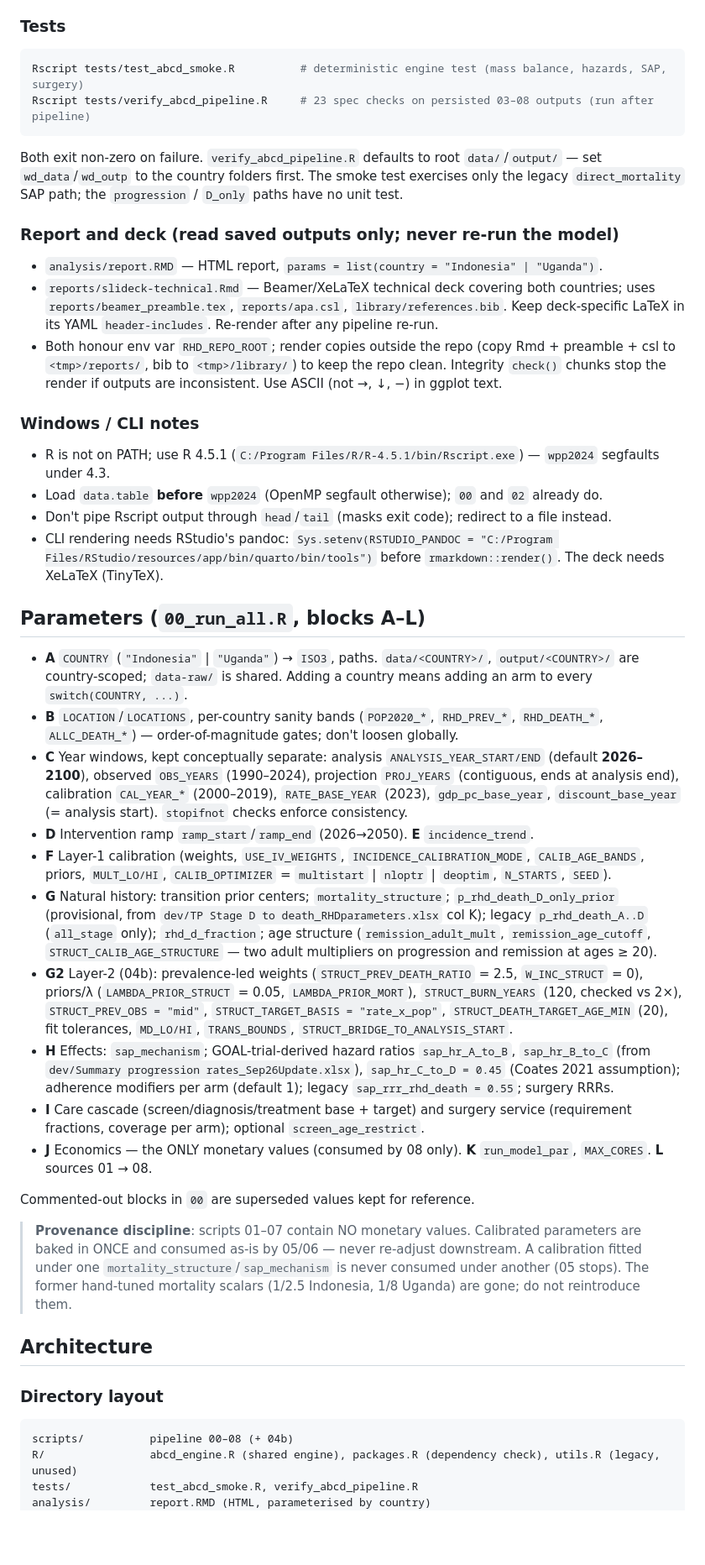
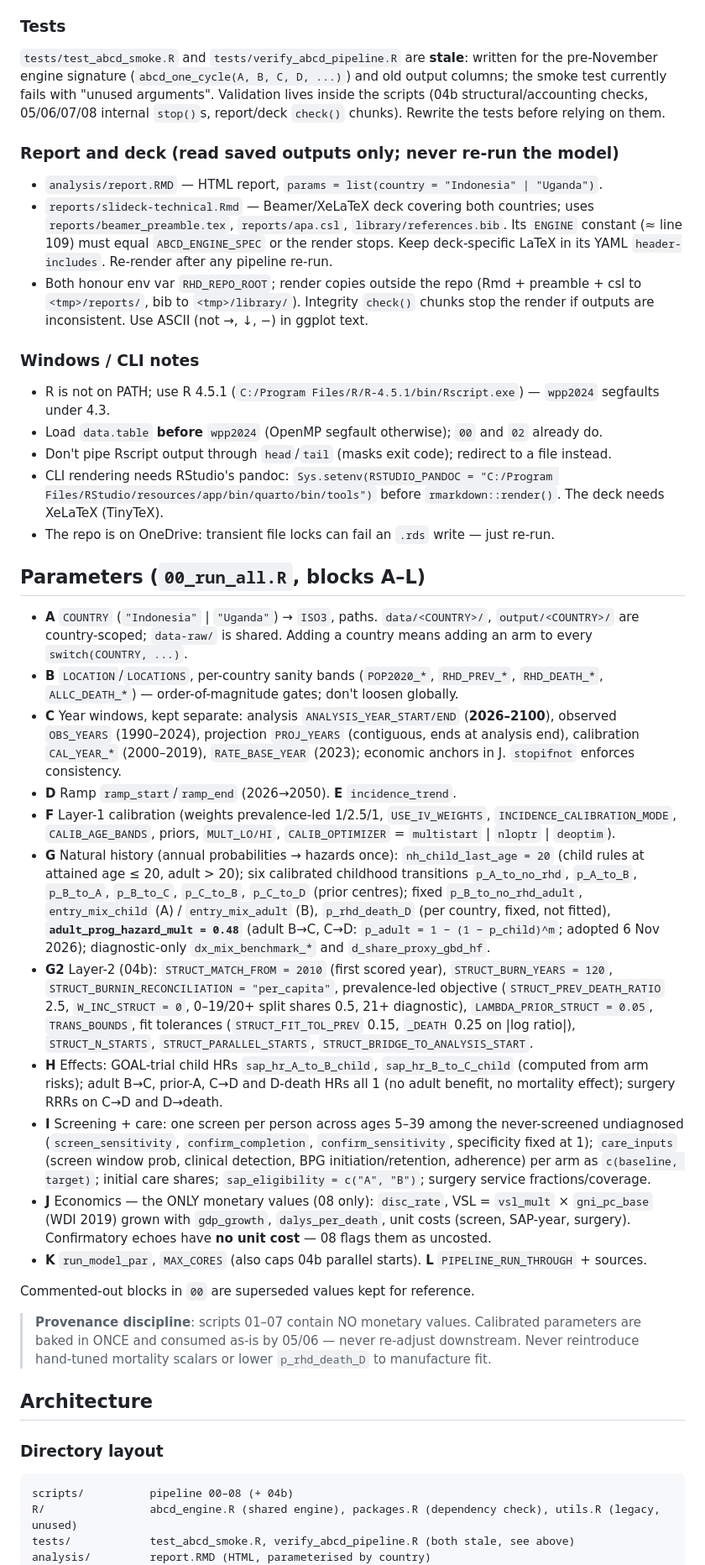
Before and after one commit to wrgarciag/uw-wb-indonesia-rhd, a Markdown page: CLAUDE.md, the part around one of its changes. Shown at 84% size. GitHub-like rendering; blank space fills up the shorter version.

````diff
--- a/CLAUDE.md
+++ b/CLAUDE.md
@@ -42,23 +51,20 @@ the country folders — set `wd_data`/`wd_outp` to `data/<COUNTRY>/`, `output/<C
 ### Tests
 
-```r
-Rscript tests/test_abcd_smoke.R          # deterministic engine test (mass balance, hazards, SAP, surgery)
-Rscript tests/verify_abcd_pipeline.R     # 23 spec checks on persisted 03–08 outputs (run after pipeline)
-```
-
-Both exit non-zero on failure. `verify_abcd_pipeline.R` defaults to root `data/`/`output/` — set
-`wd_data`/`wd_outp` to the country folders first. The smoke test exercises only the legacy
-`direct_mortality` SAP path; the `progression` / `D_only` paths have no unit test.
+`tests/test_abcd_smoke.R` and `tests/verify_abcd_pipeline.R` are **stale**: written for the pre-November
+engine signature (`abcd_one_cycle(A, B, C, D, ...)`) and old output columns; the smoke test currently
+fails with "unused arguments". Validation lives inside the scripts (04b structural/accounting checks,
+05/06/07/08 internal `stop()`s, report/deck `check()` chunks). Rewrite the tests before relying on them.
 
 ### Report and deck (read saved outputs only; never re-run the model)
 
 - `analysis/report.RMD` — HTML report, `params = list(country = "Indonesia" | "Uganda")`.
-- `reports/slideck-technical.Rmd` — Beamer/XeLaTeX technical deck covering both countries; uses
-  `reports/beamer_preamble.tex`, `reports/apa.csl`, `library/references.bib`. Keep deck-specific LaTeX
-  in its YAML `header-includes`. Re-render after any pipeline re-run.
-- Both honour env var `RHD_REPO_ROOT`; render copies outside the repo (copy Rmd + preamble + csl to
-  `<tmp>/reports/`, bib to `<tmp>/library/`) to keep the repo clean. Integrity `check()` chunks stop the
-  render if outputs are inconsistent. Use ASCII (not →, ↓, −) in ggplot text.
+- `reports/slideck-technical.Rmd` — Beamer/XeLaTeX deck covering both countries; uses
+  `reports/beamer_preamble.tex`, `reports/apa.csl`, `library/references.bib`. Its `ENGINE` constant
+  (≈ line 109) must equal `ABCD_ENGINE_SPEC` or the render stops. Keep deck-specific LaTeX in its YAML
+  `header-includes`. Re-render after any pipeline re-run.
+- Both honour env var `RHD_REPO_ROOT`; render copies outside the repo (Rmd + preamble + csl to
+  `<tmp>/reports/`, bib to `<tmp>/library/`). Integrity `check()` chunks stop the render if outputs are
+  inconsistent. Use ASCII (not →, ↓, −) in ggplot text.
 
 ### Windows / CLI notes
 
@@ -68,6 +74,7 @@ Both exit non-zero on failure. `verify_abcd_pipeline.R` defaults to root `data/`
 - CLI rendering needs RStudio's pandoc:
   `Sys.setenv(RSTUDIO_PANDOC = "C:/Program Files/RStudio/resources/app/bin/quarto/bin/tools")` before
   `rmarkdown::render()`. The deck needs XeLaTeX (TinyTeX).
+- The repo is on OneDrive: transient file locks can fail an `.rds` write — just re-run.
 
 ## Parameters (`00_run_all.R`, blocks A–L)
 
@@ -75,35 +82,40 @@ Both exit non-zero on failure. `verify_abcd_pipeline.R` defaults to root `data/`
   are country-scoped; `data-raw/` is shared. Adding a country means adding an arm to every `switch(COUNTRY, ...)`.
 - **B** `LOCATION`/`LOCATIONS`, per-country sanity bands (`POP2020_*`, `RHD_PREV_*`, `RHD_DEATH_*`,
   `ALLC_DEATH_*`) — order-of-magnitude gates; don't loosen globally.
-- **C** Year windows, kept conceptually separate: analysis `ANALYSIS_YEAR_START/END` (default
-  **2026–2100**), observed `OBS_YEARS` (1990–2024), projection `PROJ_YEARS` (contiguous, ends at analysis
-  end), calibration `CAL_YEAR_*` (2000–2019), `RATE_BASE_YEAR` (2023), `gdp_pc_base_year`,
-  `discount_base_year` (= analysis start). `stopifnot` checks enforce consistency.
-- **D** Intervention ramp `ramp_start`/`ramp_end` (2026→2050). **E** `incidence_trend`.
-- **F** Layer-1 calibration (weights, `USE_IV_WEIGHTS`, `INCIDENCE_CALIBRATION_MODE`, `CALIB_AGE_BANDS`,
-  priors, `MULT_LO/HI`, `CALIB_OPTIMIZER` = `multistart` | `nloptr` | `deoptim`, `N_STARTS`, `SEED`).
-- **G** Natural history: transition prior centers; `mortality_structure`; `p_rhd_death_D_only_prior`
-  (provisional, from `dev/TP Stage D to death_RHDparameters.xlsx` col K); legacy `p_rhd_death_A..D`
-  (`all_stage` only); `rhd_d_fraction`; age structure (`remission_adult_mult`, `remission_age_cutoff`,
-  `STRUCT_CALIB_AGE_STRUCTURE` — two adult multipliers on progression and remission at ages ≥ 20).
-- **G2** Layer-2 (04b): prevalence-led weights (`STRUCT_PREV_DEATH_RATIO` = 2.5, `W_INC_STRUCT` = 0),
-  priors/λ (`LAMBDA_PRIOR_STRUCT` = 0.05, `LAMBDA_PRIOR_MORT`), `STRUCT_BURN_YEARS` (120, checked vs 2×),
-  `STRUCT_PREV_OBS = "mid"`, `STRUCT_TARGET_BASIS = "rate_x_pop"`, `STRUCT_DEATH_TARGET_AGE_MIN` (20),
-  fit tolerances, `MD_LO/HI`, `TRANS_BOUNDS`, `STRUCT_BRIDGE_TO_ANALYSIS_START`.
-- **H** Effects: `sap_mechanism`; GOAL-trial-derived hazard ratios `sap_hr_A_to_B`, `sap_hr_B_to_C`
-  (from `dev/Summary progression rates_Sep26Update.xlsx`), `sap_hr_C_to_D = 0.45` (Coates 2021
-  assumption); adherence modifiers per arm (default 1); legacy `sap_rrr_rhd_death = 0.55`; surgery RRRs.
-- **I** Care cascade (screen/diagnosis/treatment base + target) and surgery service (requirement
-  fractions, coverage per arm); optional `screen_age_restrict`.
-- **J** Economics — the ONLY monetary values (consumed by 08 only). **K** `run_model_par`, `MAX_CORES`.
-  **L** sources 01 → 08.
+- **C** Year windows, kept separate: analysis `ANALYSIS_YEAR_START/END` (**2026–2100**), observed
+  `OBS_YEARS` (1990–2024), projection `PROJ_YEARS` (contiguous, ends at analysis end), calibration
+  `CAL_YEAR_*` (2000–2019), `RATE_BASE_YEAR` (2023); economic anchors in J. `stopifnot` enforces consistency.
+- **D** Ramp `ramp_start`/`ramp_end` (2026→2050). **E** `incidence_trend`.
+- **F** Layer-1 calibration (weights prevalence-led 1/2.5/1, `USE_IV_WEIGHTS`, `INCIDENCE_CALIBRATION_MODE`,
+  `CALIB_AGE_BANDS`, priors, `MULT_LO/HI`, `CALIB_OPTIMIZER` = `multistart` | `nloptr` | `deoptim`).
+- **G** Natural history (annual probabilities → hazards once): `nh_child_last_age = 20` (child rules at
+  attained age ≤ 20, adult > 20); six calibrated childhood transitions `p_A_to_no_rhd`, `p_A_to_B`,
+  `p_B_to_A`, `p_B_to_C`, `p_C_to_B`, `p_C_to_D` (prior centres); fixed `p_B_to_no_rhd_adult`,
+  `entry_mix_child` (A) / `entry_mix_adult` (B), `p_rhd_death_D` (per country, fixed, not fitted),
+  **`adult_prog_hazard_mult = 0.48`** (adult B→C, C→D: `p_adult = 1 − (1 − p_child)^m`; adopted 6 Nov 2026);
+  diagnostic-only `dx_mix_benchmark_*` and `d_share_proxy_gbd_hf`.
+- **G2** Layer-2 (04b): `STRUCT_MATCH_FROM = 2010` (first scored year), `STRUCT_BURN_YEARS = 120`,
+  `STRUCT_BURNIN_RECONCILIATION = "per_capita"`, prevalence-led objective (`STRUCT_PREV_DEATH_RATIO` 2.5,
+  `W_INC_STRUCT = 0`, 0–19/20+ split shares 0.5, 21+ diagnostic), `LAMBDA_PRIOR_STRUCT = 0.05`,
+  `TRANS_BOUNDS`, fit tolerances (`STRUCT_FIT_TOL_PREV` 0.15, `_DEATH` 0.25 on |log ratio|),
+  `STRUCT_N_STARTS`, `STRUCT_PARALLEL_STARTS`, `STRUCT_BRIDGE_TO_ANALYSIS_START`.
+- **H** Effects: GOAL-trial child HRs `sap_hr_A_to_B_child`, `sap_hr_B_to_C_child` (computed from arm
+  risks); adult B→C, prior-A, C→D and D-death HRs all 1 (no adult benefit, no mortality effect);
+  surgery RRRs on C→D and D→death.
+- **I** Screening + care: one screen per person across ages 5–39 among the never-screened undiagnosed
+  (`screen_sensitivity`, `confirm_completion`, `confirm_sensitivity`, specificity fixed at 1);
+  `care_inputs` (screen window prob, clinical detection, BPG initiation/retention, adherence) per arm as
+  `c(baseline, target)`; initial care shares; `sap_eligibility = c("A", "B")`; surgery service fractions/coverage.
+- **J** Economics — the ONLY monetary values (08 only): `disc_rate`, VSL = `vsl_mult` × `gni_pc_base`
+  (WDI 2019) grown with `gdp_growth`, `dalys_per_death`, unit costs (screen, SAP-year, surgery).
+  Confirmatory echoes have **no unit cost** — 08 flags them as uncosted.
+- **K** `run_model_par`, `MAX_CORES` (also caps 04b parallel starts). **L** `PIPELINE_RUN_THROUGH` + sources.
 
 Commented-out blocks in `00` are superseded values kept for reference.
 
 > **Provenance discipline**: scripts 01–07 contain NO monetary values. Calibrated parameters are baked
-> in ONCE and consumed as-is by 05/06 — never re-adjust downstream. A calibration fitted under one
-> `mortality_structure`/`sap_mechanism` is never consumed under another (05 stops). The former hand-tuned
-> mortality scalars (1/2.5 Indonesia, 1/8 Uganda) are gone; do not reintroduce them.
+> in ONCE and consumed as-is by 05/06 — never re-adjust downstream. Never reintroduce hand-tuned
+> mortality scalars or lower `p_rhd_death_D` to manufacture fit.
 
 ## Architecture
 
@@ -112,6 +124,6 @@ Commented-out blocks in `00` are superseded values kept for reference.
 ```
 scripts/          pipeline 00–08 (+ 04b)
 R/                abcd_engine.R (shared engine), packages.R (dependency check), utils.R (legacy, unused)
-tests/            test_abcd_smoke.R, verify_abcd_pipeline.R
+tests/            test_abcd_smoke.R, verify_abcd_pipeline.R (both stale, see above)
 analysis/         report.RMD (HTML, parameterised by country)
 reports/          slideck-technical.Rmd/.pdf, beamer_preamble.tex, apa.csl
````
Also changed, not shown: other parts of CLAUDE.md (+80 -66 lines).
